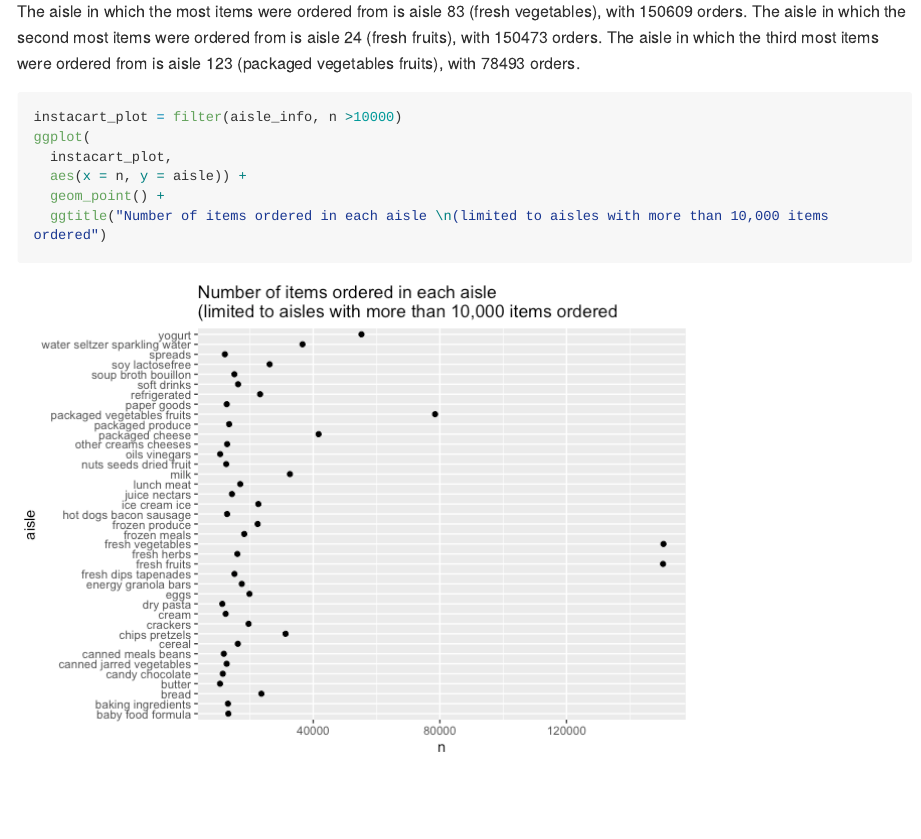
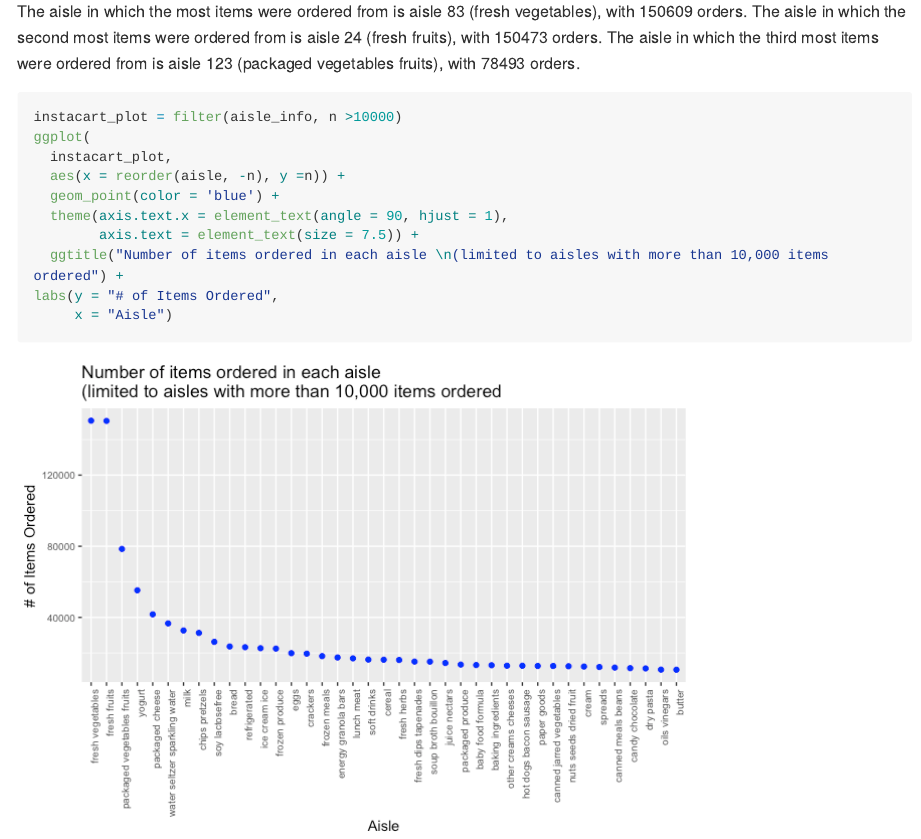
Before and after one commit to blm2156/p8105_hw3_blm2156, an R Markdown document (p8105_hw3_blm2156.Rmd): the page in a window 1100 px wide, from 920 px down. The pictures show the output file p8105_hw3_blm2156.md that the author committed with the source, drawn offline in the style of GitHub; long lines of code are wrapped.

Commit message:
created ggplot for instacart

````diff
--- a/p8105_hw3_blm2156.Rmd
+++ b/p8105_hw3_blm2156.Rmd
@@ -23,11 +23,16 @@ aisle_info = instacart %>%
 ```
 The aisle in which the most items were ordered from is aisle 83 (fresh vegetables), with 150609 orders. The aisle in which the second most items were ordered from is aisle 24 (fresh fruits), with 150473 orders. The aisle in which the third most items were ordered from is aisle 123 (packaged vegetables fruits), with 78493 orders.
 
+
 ```{r}
 instacart_plot = filter(aisle_info, n >10000)
 ggplot(
   instacart_plot,
-  aes(x = n, y = aisle)) +
-  geom_point() +
-  ggtitle("Number of items ordered in each aisle \n(limited to aisles with more than 10,000 items ordered")
+  aes(x = reorder(aisle, -n), y =n)) +
+  geom_point(color = 'blue') +
+  theme(axis.text.x = element_text(angle = 90, hjust = 1),
+        axis.text = element_text(size = 7.5)) +
+  ggtitle("Number of items ordered in each aisle \n(limited to aisles with more than 10,000 items ordered") +
+labs(y = "# of Items Ordered",
+     x = "Aisle")
 ```
````
Also changed, not shown: p8105_hw3_blm2156.md, p8105_hw3_blm2156_files/figure-gfm/unnamed-chunk-3-1.png.
